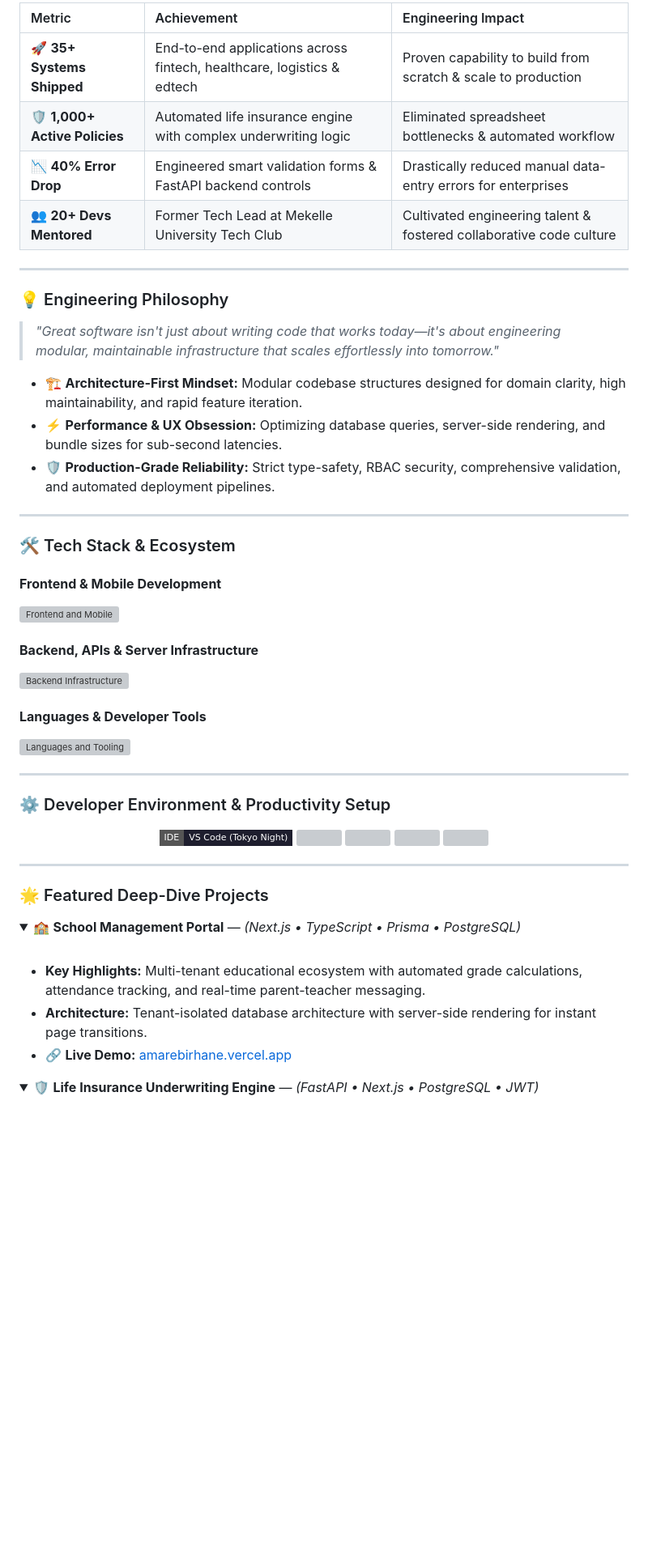
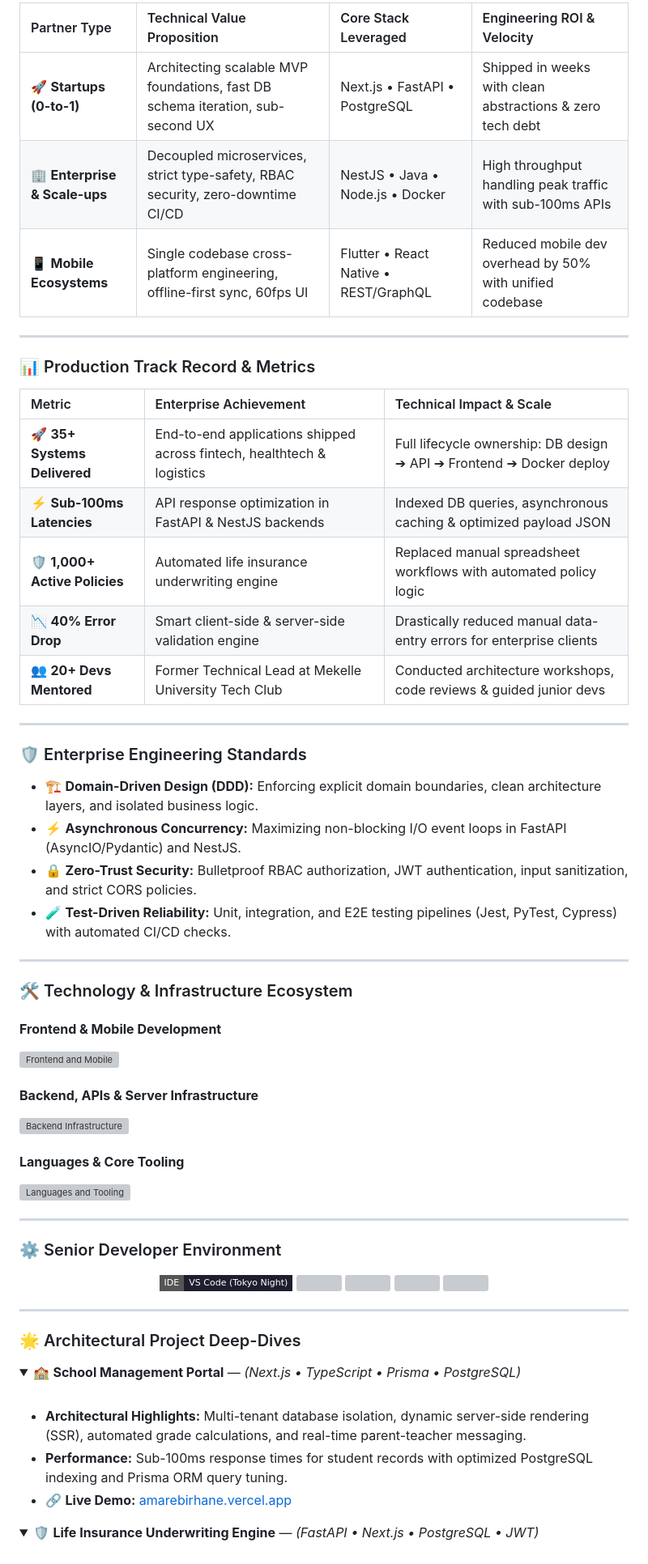
Before and after one commit to amarebirhane/amarebirhane, a Markdown page: README.md, the part around one of its changes. Shown at 81% size. Rendered like a GitHub page; folded sections open; badges without logos; blank space fills up the shorter version; grey boxes are pictures that could not be loaded.

```diff
--- a/README.md
+++ b/README.md
@@ -71,24 +109,34 @@ const amareBirhane: SoftwareEngineer = {
 
-| Metric | Achievement | Engineering Impact |
-| :--- | :--- | :--- |
-| 🚀 **35+ Systems Shipped** | End-to-end applications across fintech, healthcare, logistics & edtech | Proven capability to build from scratch & scale to production |
-| 🛡️ **1,000+ Active Policies** | Automated life insurance engine with complex underwriting logic | Eliminated spreadsheet bottlenecks & automated workflow |
-| 📉 **40% Error Drop** | Engineered smart validation forms & FastAPI backend controls | Drastically reduced manual data-entry errors for enterprises |
-| 👥 **20+ Devs Mentored** | Former Tech Lead at Mekelle University Tech Club | Cultivated engineering talent & fostered collaborative code culture |
+| Partner Type | Technical Value Proposition | Core Stack Leveraged | Engineering ROI & Velocity |
+| :--- | :--- | :--- | :--- |
+| 🚀 **Startups (0-to-1)** | Architecting scalable MVP foundations, fast DB schema iteration, sub-second UX | Next.js • FastAPI • PostgreSQL | Shipped in weeks with clean abstractions & zero tech debt |
+| 🏢 **Enterprise & Scale-ups** | Decoupled microservices, strict type-safety, RBAC security, zero-downtime CI/CD | NestJS • Java • Node.js • Docker | High throughput handling peak traffic with sub-100ms APIs |
+| 📱 **Mobile Ecosystems** | Single codebase cross-platform engineering, offline-first sync, 60fps UI | Flutter • React Native • REST/GraphQL | Reduced mobile dev overhead by 50% with unified codebase |
 
 ---
 
-### 💡 Engineering Philosophy
+### 📊 Production Track Record & Metrics
 
-> *"Great software isn't just about writing code that works today—it's about engineering modular, maintainable infrastructure that scales effortlessly into tomorrow."*
-
-- 🏗️ **Architecture-First Mindset:** Modular codebase structures designed for domain clarity, high maintainability, and rapid feature iteration.
-- ⚡ **Performance & UX Obsession:** Optimizing database queries, server-side rendering, and bundle sizes for sub-second latencies.
-- 🛡️ **Production-Grade Reliability:** Strict type-safety, RBAC security, comprehensive validation, and automated deployment pipelines.
+| Metric | Enterprise Achievement | Technical Impact & Scale |
+| :--- | :--- | :--- |
+| 🚀 **35+ Systems Delivered** | End-to-end applications shipped across fintech, healthtech & logistics | Full lifecycle ownership: DB design ➔ API ➔ Frontend ➔ Docker deploy |
+| ⚡ **Sub-100ms Latencies** | API response optimization in FastAPI & NestJS backends | Indexed DB queries, asynchronous caching & optimized payload JSON |
+| 🛡️ **1,000+ Active Policies** | Automated life insurance underwriting engine | Replaced manual spreadsheet workflows with automated policy logic |
+| 📉 **40% Error Drop** | Smart client-side & server-side validation engine | Drastically reduced manual data-entry errors for enterprise clients |
+| 👥 **20+ Devs Mentored** | Former Technical Lead at Mekelle University Tech Club | Conducted architecture workshops, code reviews & guided junior devs |
 
 ---
 
-### 🛠️ Tech Stack & Ecosystem
+### 🛡️ Enterprise Engineering Standards
+
+- 🏗️ **Domain-Driven Design (DDD):** Enforcing explicit domain boundaries, clean architecture layers, and isolated business logic.
+- ⚡ **Asynchronous Concurrency:** Maximizing non-blocking I/O event loops in FastAPI (AsyncIO/Pydantic) and NestJS.
+- 🔒 **Zero-Trust Security:** Bulletproof RBAC authorization, JWT authentication, input sanitization, and strict CORS policies.
+- 🧪 **Test-Driven Reliability:** Unit, integration, and E2E testing pipelines (Jest, PyTest, Cypress) with automated CI/CD checks.
+
+---
+
+### 🛠️ Technology & Infrastructure Ecosystem
 
 #### **Frontend & Mobile Development**
 <p align="left">
@@ -104,7 +152,7 @@ const amareBirhane: SoftwareEngineer = {
   </a>
 </p>
 
-#### **Languages & Developer Tools**
+#### **Languages & Core Tooling**
 <p align="left">
   <a href="https://skillicons.dev">
     <img src="https://skillicons.dev/icons?i=ts,js,python,java,dart,git,github,vscode" alt="Languages and Tooling" />
@@ -113,7 +161,7 @@ const amareBirhane: SoftwareEngineer = {
 
 ---
 
-### ⚙️ Developer Environment & Productivity Setup
+### ⚙️ Senior Developer Environment
 
 <p align="center">
   <img src="https://img.shields.io/badge/IDE-VS_Code_(Tokyo_Night)-1E1E2E?style=flat-square&logo=visualstudiocode&logoColor=007ACC" />
@@ -125,14 +173,14 @@ const amareBirhane: SoftwareEngineer = {
 
 ---
 
-### 🌟 Featured Deep-Dive Projects
+### 🌟 Architectural Project Deep-Dives
 
 <details>
 <summary>🏫 <b>School Management Portal</b> — <i>(Next.js • TypeScript • Prisma • PostgreSQL)</i></summary>
 <br />
 
-- **Key Highlights:** Multi-tenant educational ecosystem with automated grade calculations, attendance tracking, and real-time parent-teacher messaging.
-- **Architecture:** Tenant-isolated database architecture with server-side rendering for instant page transitions.
+- **Architectural Highlights:** Multi-tenant database isolation, dynamic server-side rendering (SSR), automated grade calculations, and real-time parent-teacher messaging.
+- **Performance:** Sub-100ms response times for student records with optimized PostgreSQL indexing and Prisma ORM query tuning.
 - 🔗 **Live Demo:** [amarebirhane.vercel.app](https://amarebirhane.vercel.app)
 </details>
 
```
Also changed, not shown: other parts of README.md (+78 -48 lines).
